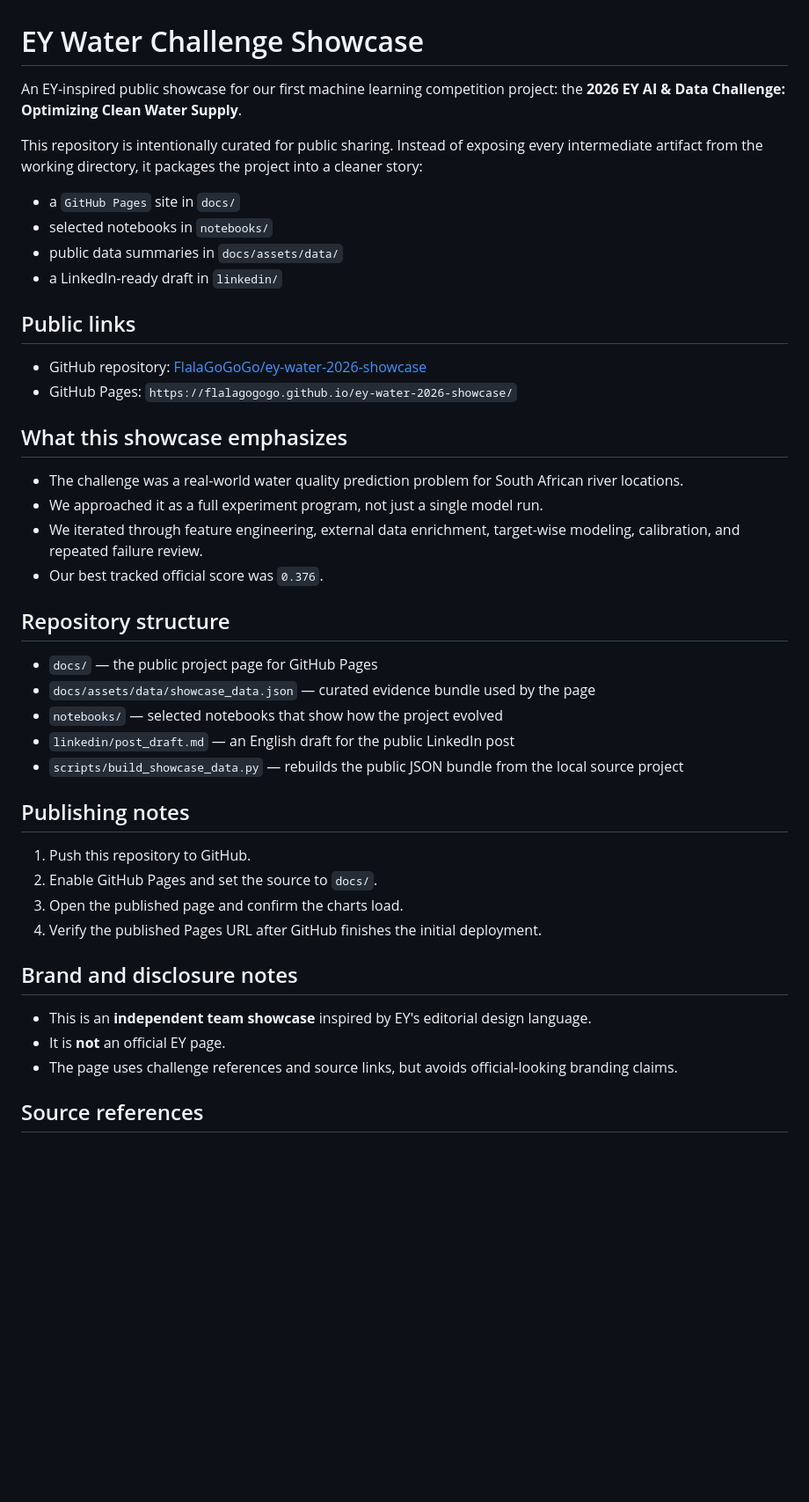
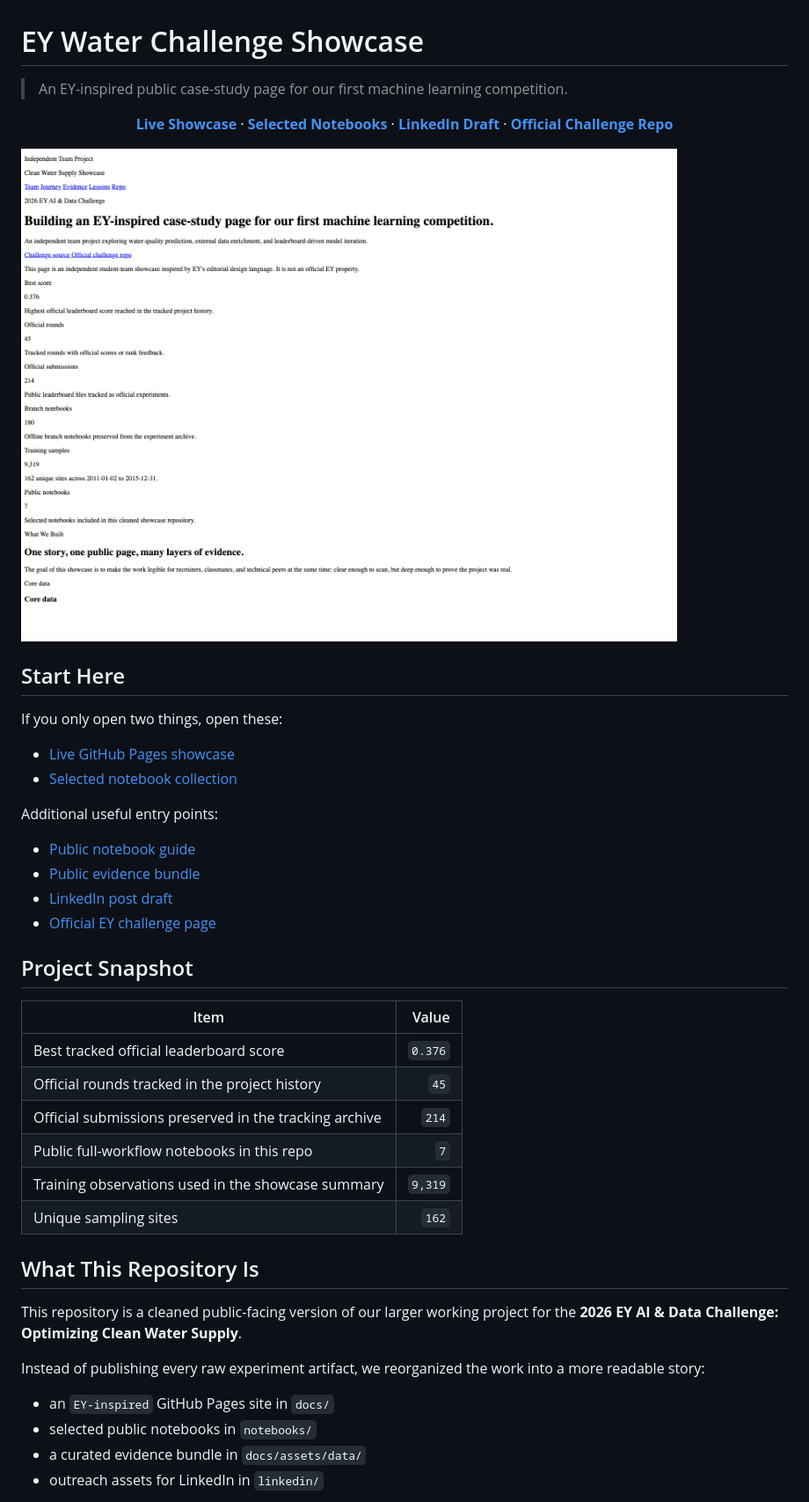
Before and after one commit to FlalaGoGoGo/ey-water-2026-showcase, a Markdown page: README.md, the part around one of its changes. Shown at 88% size. Drawn GitHub-style; pictures changed too: screenshots/showcase_home.png (added); blank space fills up the shorter version.

Commit message:
Refresh README and add team GitHub links

```diff
--- a/README.md
+++ b/README.md
@@ -1,46 +1,52 @@
 # EY Water Challenge Showcase
 
-An EY-inspired public showcase for our first machine learning competition project: the **2026 EY AI & Data Challenge: Optimizing Clean Water Supply**.
+> An EY-inspired public case-study page for our first machine learning competition.
 
-This repository is intentionally curated for public sharing. Instead of exposing every intermediate artifact from the working directory, it packages the project into a cleaner story:
+<p align="center">
+  <a href="https://flalagogogo.github.io/ey-water-2026-showcase/"><strong>Live Showcase</strong></a>
+  ·
+  <a href="https://github.com/FlalaGoGoGo/ey-water-2026-showcase/tree/main/notebooks"><strong>Selected Notebooks</strong></a>
+  ·
+  <a href="https://github.com/FlalaGoGoGo/ey-water-2026-showcase/blob/main/linkedin/post_draft.md"><strong>LinkedIn Draft</strong></a>
+  ·
+  <a href="https://github.com/Snowflake-Labs/EY-AI-and-Data-Challenge"><strong>Official Challenge Repo</strong></a>
+</p>
 
-- a `GitHub Pages` site in `docs/`
-- selected notebooks in `notebooks/`
-- public data summaries in `docs/assets/data/`
-- a LinkedIn-ready draft in `linkedin/`
+![Showcase Homepage](screenshots/showcase_home.png)
 
-## Public links
+## Start Here
 
-- GitHub repository: [FlalaGoGoGo/ey-water-2026-showcase](https://github.com/FlalaGoGoGo/ey-water-2026-showcase)
-- GitHub Pages: `https://flalagogogo.github.io/ey-water-2026-showcase/`
+If you only open two things, open these:
 
-## What this showcase emphasizes
+- [Live GitHub Pages showcase](https://flalagogogo.github.io/ey-water-2026-showcase/)
+- [Selected notebook collection](notebooks/)
 
-- The challenge was a real-world water quality prediction problem for South African river locations.
-- We approached it as a full experiment program, not just a single model run.
-- We iterated through feature engineering, external data enrichment, target-wise modeling, calibration, and repeated failure review.
-- Our best tracked official score was `0.376`.
+Additional useful entry points:
 
-## Repository structure
+- [Public notebook guide](notebooks/README.md)
+- [Public evidence bundle](docs/assets/data/showcase_data.json)
+- [LinkedIn post draft](linkedin/post_draft.md)
+- [Official EY challenge page](https://challenge.ey.com/)
 
-- `docs/` — the public project page for GitHub Pages
-- `docs/assets/data/showcase_data.json` — curated evidence bundle used by the page
-- `notebooks/` — selected notebooks that show how the project evolved
-- `linkedin/post_draft.md` — an English draft for the public LinkedIn post
-- `scripts/build_showcase_data.py` — rebuilds the public JSON bundle from the local source project
+## Project Snapshot
 
-## Publishing notes
+| Item | Value |
+| --- | ---: |
+| Best tracked official leaderboard score | `0.376` |
+| Official rounds tracked in the project history | `45` |
+| Official submissions preserved in the tracking archive | `214` |
+| Public full-workflow notebooks in this repo | `7` |
+| Training observations used in the showcase summary | `9,319` |
+| Unique sampling sites | `162` |
 
-1. Push this repository to GitHub.
-2. Enable GitHub Pages and set the source to `docs/`.
-3. Open the published page and confirm the charts load.
-4. Verify the published Pages URL after GitHub finishes the initial deployment.
+## What This Repository Is
 
-## Brand and disclosure notes
+This repository is a cleaned public-facing version of our larger working project for the **2026 EY AI & Data Challenge: Optimizing Clean Water Supply**.
 
-- This is an **independent team showcase** inspired by EY's editorial design language.
-- It is **not** an official EY page.
-- The page uses challenge references and source links, but avoids official-looking branding claims.
+Instead of publishing every raw experiment artifact, we reorganized the work into a more readable story:
 
-## Source references
+- an `EY-inspired` GitHub Pages site in `docs/`
+- selected public notebooks in `notebooks/`
+- a curated evidence bundle in `docs/assets/data/`
+- outreach assets for LinkedIn in `linkedin/`
 
```
Also changed, not shown: other parts of README.md (+109 -2 lines), screenshots/showcase_evidence.png (added), 1 other file.
